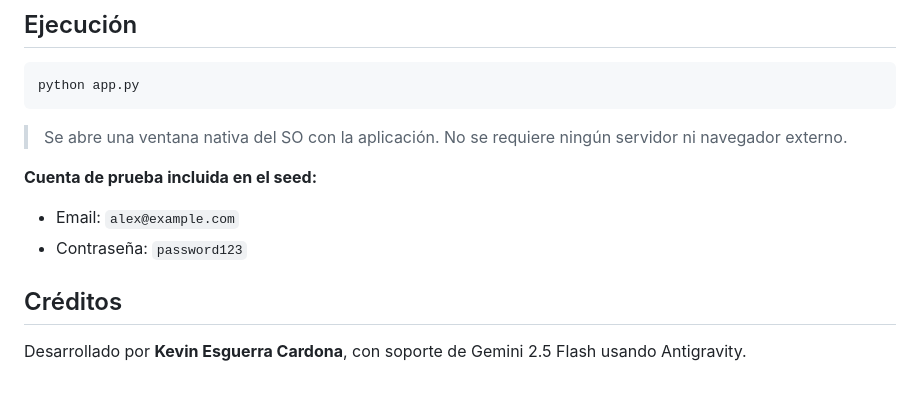
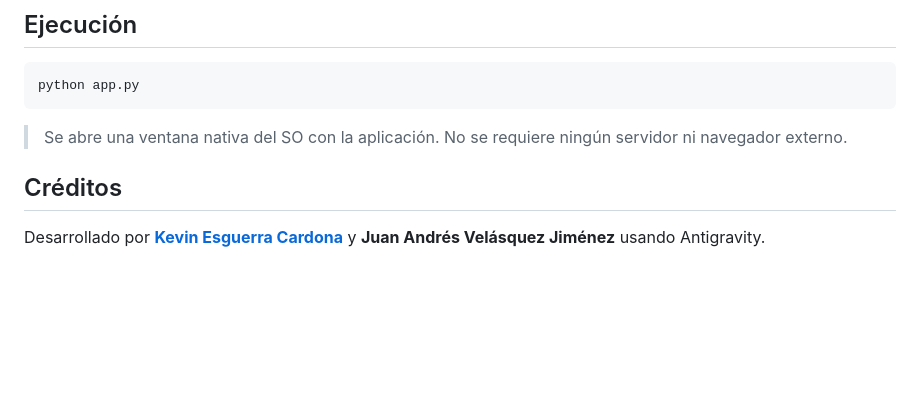
Before and after one commit to porgetit/EcoMemory, a Markdown page: README.md, the part around one of its changes. Drawn GitHub-style; blank space fills up the shorter version.

Commit message:
Revise requirements and update credits section
Updated requirements and credits in README.md.

```diff
--- a/README.md
+++ b/README.md
@@ -79,10 +79,6 @@ python app.py
 
 > Se abre una ventana nativa del SO con la aplicación. No se requiere ningún servidor ni navegador externo.
 
-**Cuenta de prueba incluida en el seed:**
-- Email: `alex@example.com`
-- Contraseña: `password123`
-
 ## Créditos
 
-Desarrollado por **Kevin Esguerra Cardona**, con soporte de Gemini 2.5 Flash usando Antigravity.
+Desarrollado por [**Kevin Esguerra Cardona**](mailto:kevin.esguerra@utp.edu.co) y **Juan Andrés Velásquez Jiménez** usando Antigravity.
```
Also changed, not shown: other parts of README.md (+2 -2 lines).
